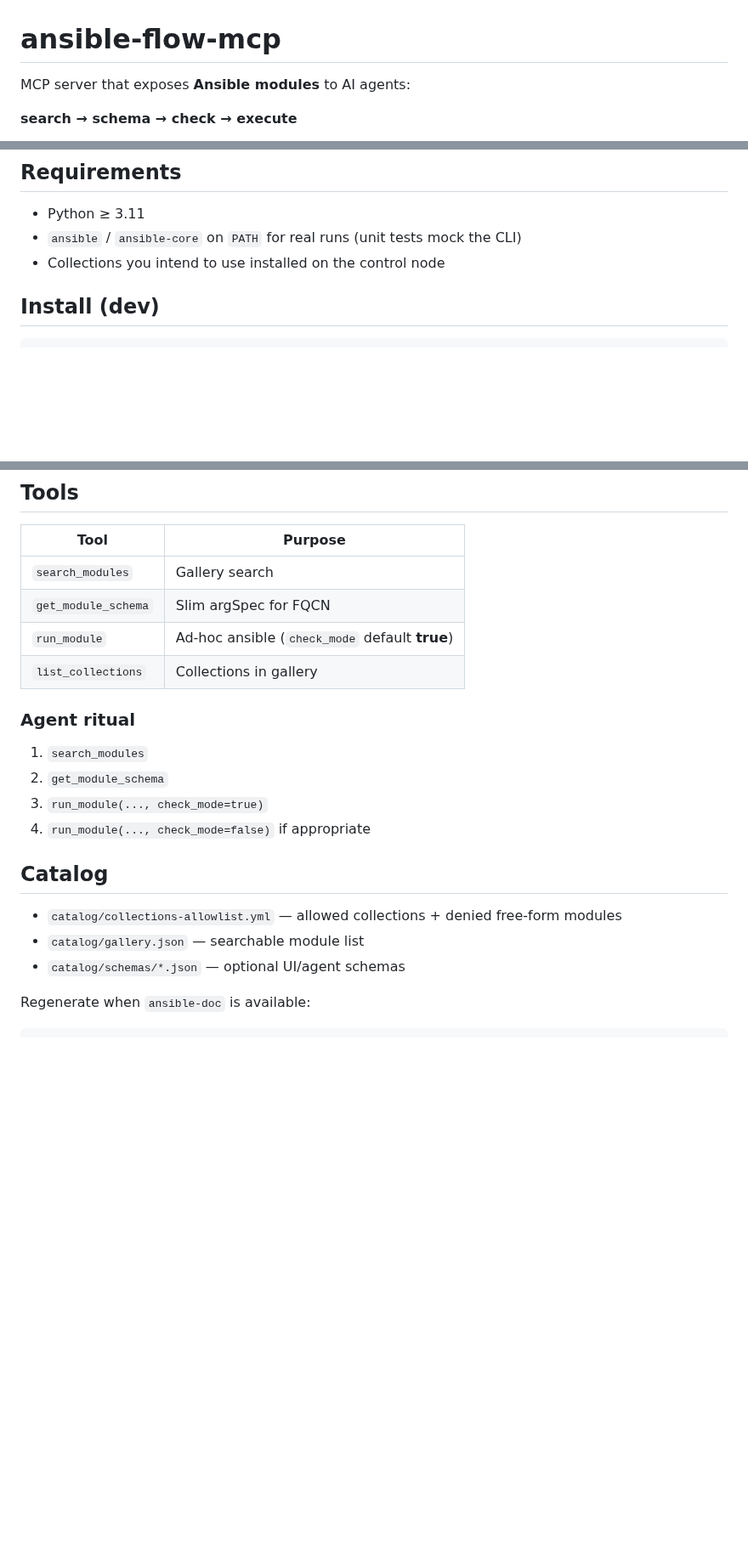
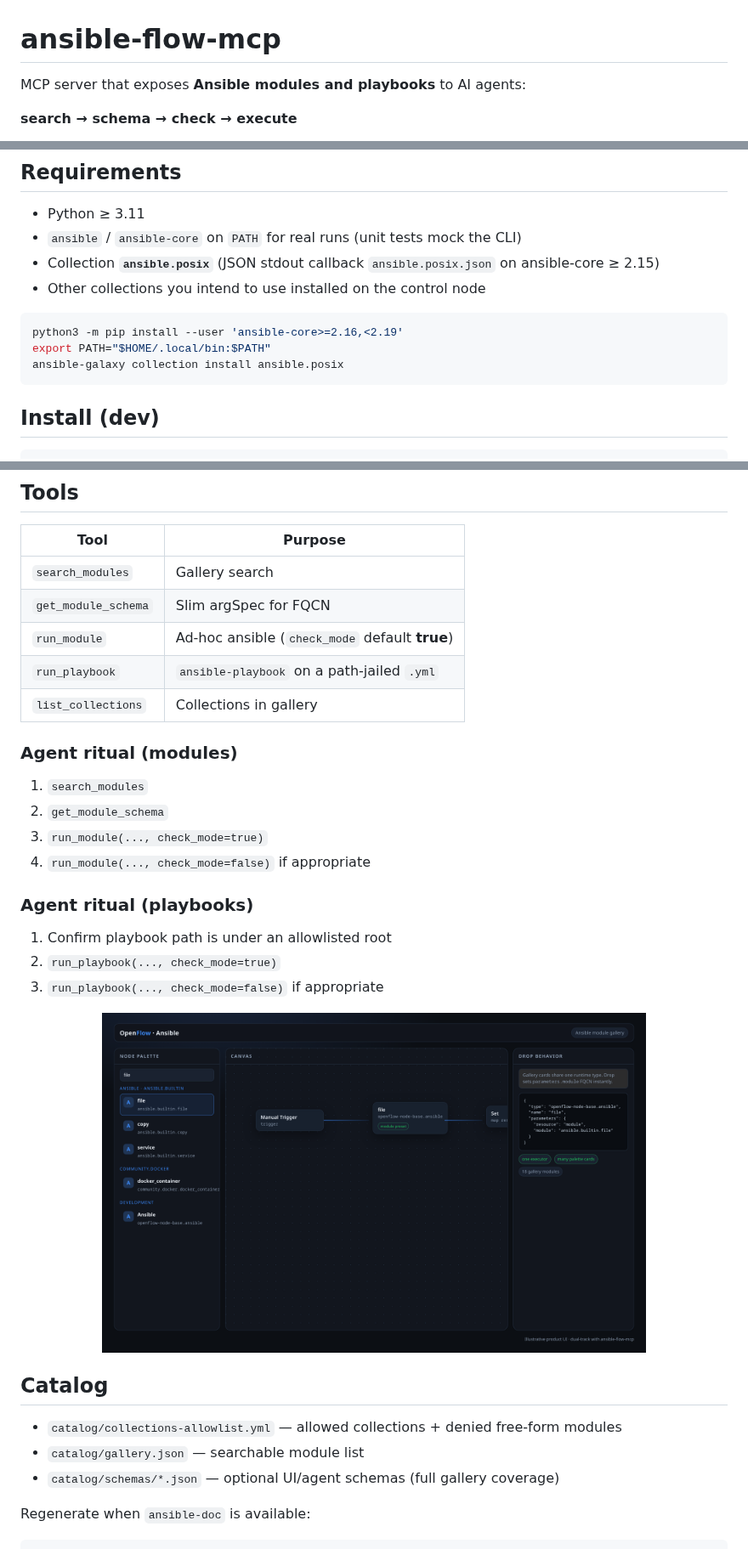
Before and after one commit to real-limitless/ansible-flow-mcp, a Markdown page: README.md, 3 parts joined by grey strips. Shown at 85% size. Drawn GitHub-style; pictures changed too: docs/images/gallery-concept.png (added); blank space fills up the shorter version.

````diff
--- a/README.md
+++ b/README.md
@@ -1,6 +1,6 @@
 # ansible-flow-mcp
 
-MCP server that exposes **Ansible modules** to AI agents:
+MCP server that exposes **Ansible modules and playbooks** to AI agents:
 
 **search → schema → check → execute**
 
@@ -13,7 +17,14 @@ Not affiliated with Red Hat or the Ansible project beyond using the public Ansib
 
 - Python ≥ 3.11
 - `ansible` / `ansible-core` on `PATH` for real runs (unit tests mock the CLI)
-- Collections you intend to use installed on the control node
+- Collection **`ansible.posix`** (JSON stdout callback `ansible.posix.json` on ansible-core ≥ 2.15)
+- Other collections you intend to use installed on the control node
+
+```bash
+python3 -m pip install --user 'ansible-core>=2.16,<2.19'
+export PATH="$HOME/.local/bin:$PATH"
+ansible-galaxy collection install ansible.posix
+```
 
 ## Install (dev)
 
@@ -55,20 +66,31 @@ Local path example:
 | `search_modules` | Gallery search |
 | `get_module_schema` | Slim argSpec for FQCN |
 | `run_module` | Ad-hoc ansible (`check_mode` default **true**) |
+| `run_playbook` | `ansible-playbook` on a path-jailed `.yml` |
 | `list_collections` | Collections in gallery |
 
-### Agent ritual
+### Agent ritual (modules)
 
 1. `search_modules`
 2. `get_module_schema`
 3. `run_module(..., check_mode=true)`
 4. `run_module(..., check_mode=false)` if appropriate
 
+### Agent ritual (playbooks)
+
+1. Confirm playbook path is under an allowlisted root
+2. `run_playbook(..., check_mode=true)`
+3. `run_playbook(..., check_mode=false)` if appropriate
+
+<p align="center">
+  <img src="docs/images/gallery-concept.png" alt="Module gallery concept (shared with OpenFlow)" width="640" />
+</p>
+
 ## Catalog
 
 - `catalog/collections-allowlist.yml` — allowed collections + denied free-form modules
 - `catalog/gallery.json` — searchable module list
-- `catalog/schemas/*.json` — optional UI/agent schemas
+- `catalog/schemas/*.json` — optional UI/agent schemas (full gallery coverage)
 
 Regenerate when `ansible-doc` is available:
 
````
Also changed, not shown: other parts of README.md (+20 -3 lines), docs/images/architecture.png (added).
